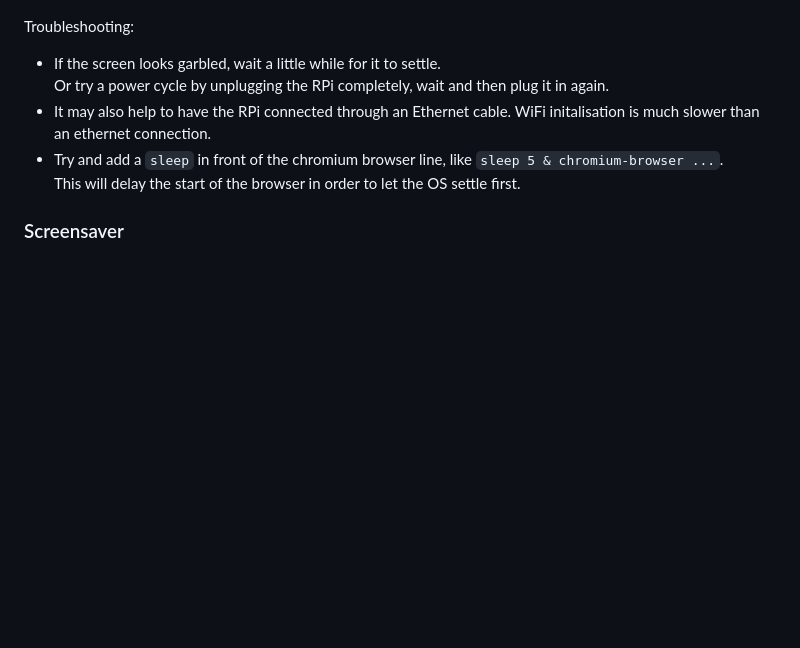
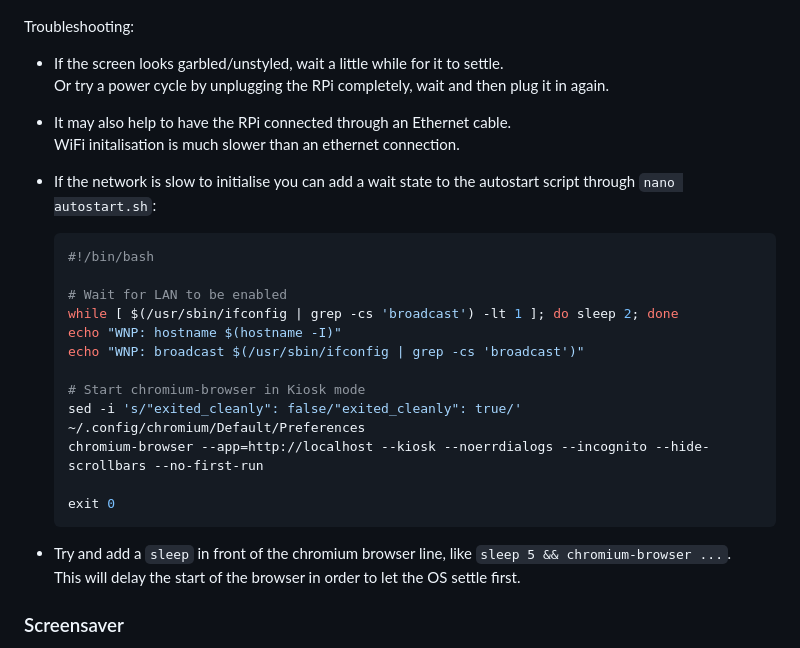
Before and after one commit to haziz09/wiim-now-playing, a Markdown page: docs/RPi-Setup.md, the part around the change. GitHub-like rendering; blank space fills up the shorter version.

Commit message:
rpi setup doc

````diff
--- a/docs/RPi-Setup.md
+++ b/docs/RPi-Setup.md
@@ -426,10 +426,28 @@ For this we need to get the chromium-browser to also start automatically in kios
 
 Troubleshooting:
 
-- If the screen looks garbled, wait a little while for it to settle.
+- If the screen looks garbled/unstyled, wait a little while for it to settle.
   Or try a power cycle by unplugging the RPi completely, wait and then plug it in again.
-- It may also help to have the RPi connected through an Ethernet cable. WiFi initalisation is much slower than an ethernet connection.
-- Try and add a ``sleep`` in front of the chromium browser line, like ``sleep 5 & chromium-browser ...``.
+- It may also help to have the RPi connected through an Ethernet cable.
+  WiFi initalisation is much slower than an ethernet connection.
+- If the network is slow to initialise you can add a wait state to the autostart script through ``nano autostart.sh``:
+
+  ```bash
+  #!/bin/bash
+
+  # Wait for LAN to be enabled
+  while [ $(/usr/sbin/ifconfig | grep -cs 'broadcast') -lt 1 ]; do sleep 2; done
+  echo "WNP: hostname $(hostname -I)"
+  echo "WNP: broadcast $(/usr/sbin/ifconfig | grep -cs 'broadcast')"
+
+  # Start chromium-browser in Kiosk mode
+  sed -i 's/"exited_cleanly": false/"exited_cleanly": true/' ~/.config/chromium/Default/Preferences
+  chromium-browser --app=http://localhost --kiosk --noerrdialogs --incognito --hide-scrollbars --no-first-run
+
+  exit 0
+  ```
+
+- Try and add a ``sleep`` in front of the chromium browser line, like ``sleep 5 && chromium-browser ...``.
   This will delay the start of the browser in order to let the OS settle first.
 
 ### Screensaver
````
